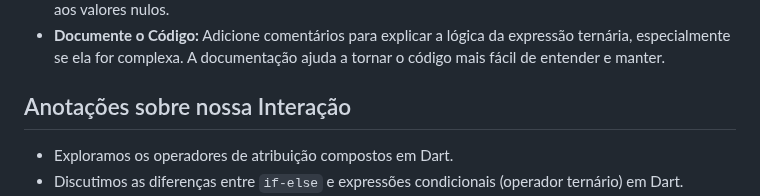
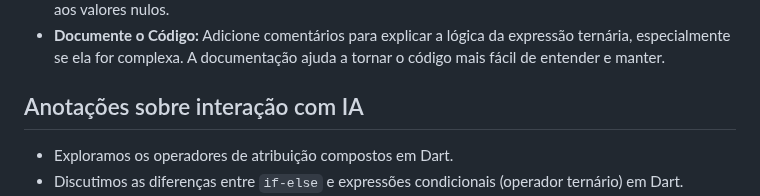
Before and after one commit to DevSchell/LinceTechAcademy, a Markdown page: formacao_dart/ia_operadores.md, the part around the change. GitHub-like rendering.

Commit message:
hotfix - interação IA - operadores

```diff
--- a/formacao_dart/ia_operadores.md
+++ b/formacao_dart/ia_operadores.md
@@ -43,7 +43,7 @@ O operador ternário é uma ferramenta poderosa, porém é necessário saber QUA
 * **Teste Cuidadosamente:** Teste o código com diferentes valores de entrada para garantir que ele se comporte conforme o esperado em todas as situações. Preste atenção especial aos casos extremos e aos valores nulos.
 * **Documente o Código:** Adicione comentários para explicar a lógica da expressão ternária, especialmente se ela for complexa. A documentação ajuda a tornar o código mais fácil de entender e manter.
 
-## Anotações sobre nossa Interação
+## Anotações sobre interação com IA
 
 * Exploramos os operadores de atribuição compostos em Dart.
 * Discutimos as diferenças entre `if-else` e expressões condicionais (operador ternário) em Dart.
```
